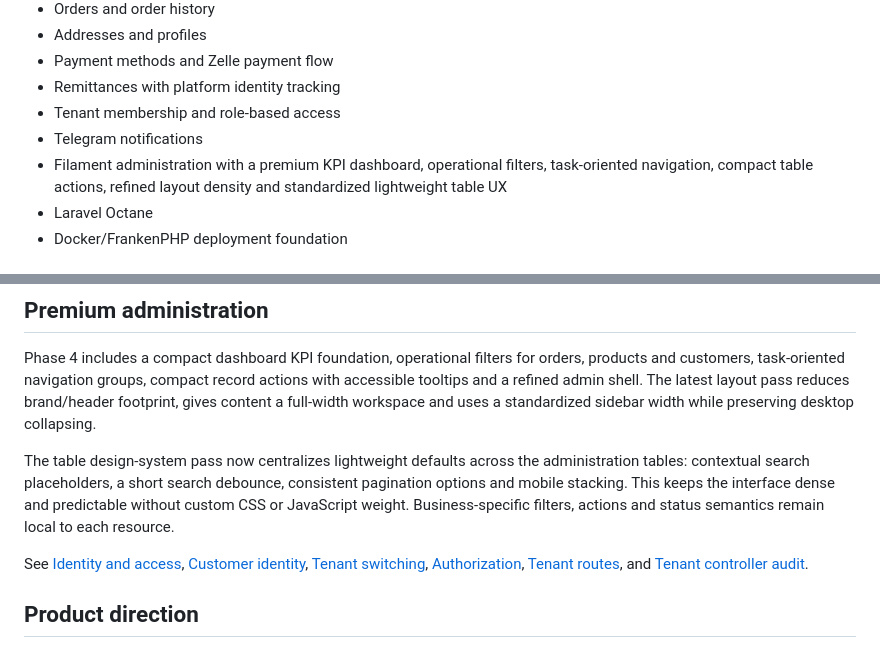
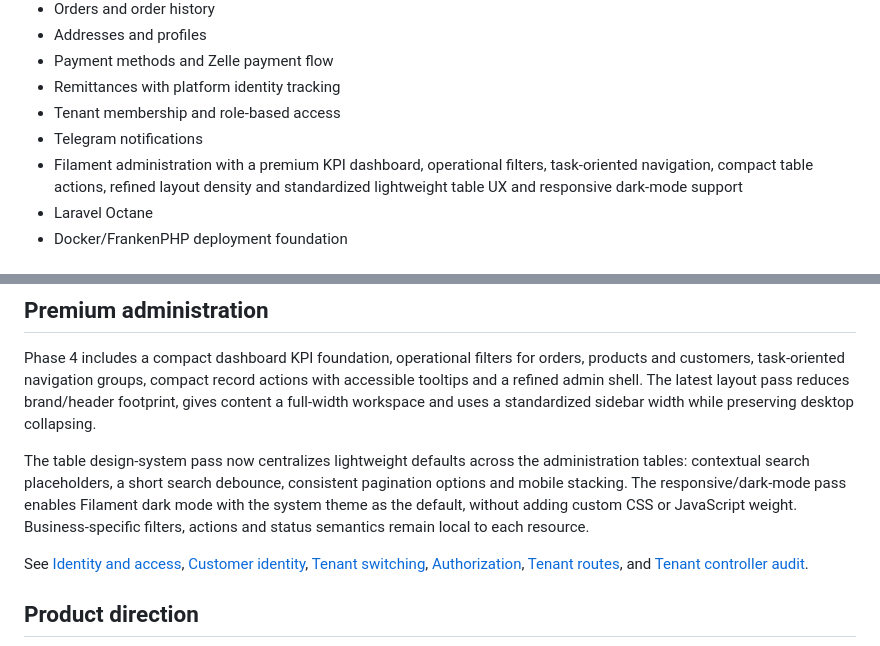
Before and after one commit to renedroyd/combosplus, a Markdown page: README.md, 2 parts joined by grey strips. Drawn GitHub-style.

Commit message:
docs: record Phase 4 responsive dark mode checkpoint (#45)
* docs: record Phase 4 responsive dark mode checkpoint

* docs: record Phase 4 responsive dark mode checkpoint

```diff
--- a/README.md
+++ b/README.md
@@ -15,7 +15,7 @@ CombosPlus is evolving into a premium multi-tenant commerce platform for busines
 - Remittances with platform identity tracking
 - Tenant membership and role-based access
 - Telegram notifications
-- Filament administration with a premium KPI dashboard, operational filters, task-oriented navigation, compact table actions, refined layout density and standardized lightweight table UX
+- Filament administration with a premium KPI dashboard, operational filters, task-oriented navigation, compact table actions, refined layout density and standardized lightweight table UX and responsive dark-mode support
 - Laravel Octane
 - Docker/FrankenPHP deployment foundation
 
@@ -39,7 +39,7 @@ Remittance payment submission is explicitly treated as a payment request and del
 
 Phase 4 includes a compact dashboard KPI foundation, operational filters for orders, products and customers, task-oriented navigation groups, compact record actions with accessible tooltips and a refined admin shell. The latest layout pass reduces brand/header footprint, gives content a full-width workspace and uses a standardized sidebar width while preserving desktop collapsing.
 
-The table design-system pass now centralizes lightweight defaults across the administration tables: contextual search placeholders, a short search debounce, consistent pagination options and mobile stacking. This keeps the interface dense and predictable without custom CSS or JavaScript weight. Business-specific filters, actions and status semantics remain local to each resource.
+The table design-system pass now centralizes lightweight defaults across the administration tables: contextual search placeholders, a short search debounce, consistent pagination options and mobile stacking. The responsive/dark-mode pass enables Filament dark mode with the system theme as the default, without adding custom CSS or JavaScript weight. Business-specific filters, actions and status semantics remain local to each resource.
 
 See [Identity and access](docs/IDENTITY.md), [Customer identity](docs/CUSTOMER-IDENTITY.md), [Tenant switching](docs/TENANT-SWITCHING.md), [Authorization](docs/AUTHORIZATION.md), [Tenant routes](docs/TENANT-ROUTES.md), and [Tenant controller audit](docs/TENANT-CONTROLLER-AUDIT.md).
 
```
Also changed, not shown: docs/ROADMAP.md (+8 -5 lines).
